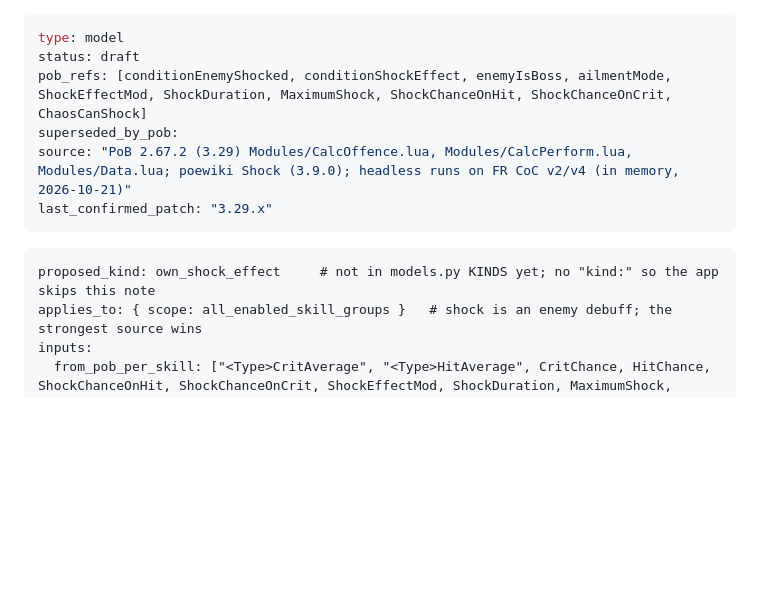
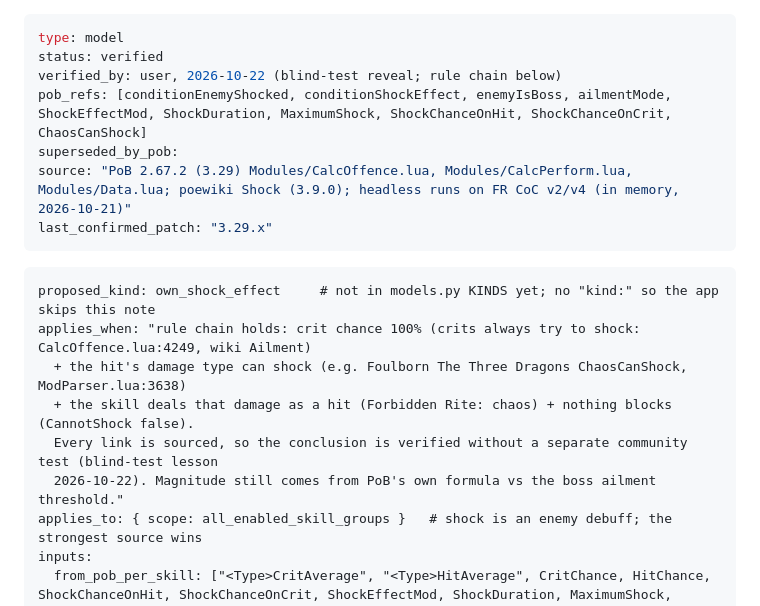
Before and after one commit to koskesh11/comparison-app, a Markdown page: vault/Models/Own shock effect.md, the part around the change. GitHub-like rendering; blank space fills up the shorter version.

Commit message:
docs: blind-test reveals verify projectile hit fraction and own-shock rule chain

````diff
--- a/vault/Models/Own shock effect.md
+++ b/vault/Models/Own shock effect.md
@@ -1,6 +1,7 @@
 ---
 type: model
-status: draft
+status: verified
+verified_by: user, 2026-10-22 (blind-test reveal; rule chain below)
 pob_refs: [conditionEnemyShocked, conditionShockEffect, enemyIsBoss, ailmentMode, ShockEffectMod, ShockDuration, MaximumShock, ShockChanceOnHit, ShockChanceOnCrit, ChaosCanShock]
 superseded_by_pob:
 source: "PoB 2.67.2 (3.29) Modules/CalcOffence.lua, Modules/CalcPerform.lua, Modules/Data.lua; poewiki Shock (3.9.0); headless runs on FR CoC v2/v4 (in memory, 2026-10-21)"
@@ -9,6 +10,11 @@ last_confirmed_patch: "3.29.x"
 
 ```model
 proposed_kind: own_shock_effect     # not in models.py KINDS yet; no "kind:" so the app skips this note
+applies_when: "rule chain holds: crit chance 100% (crits always try to shock: CalcOffence.lua:4249, wiki Ailment)
+  + the hit's damage type can shock (e.g. Foulborn The Three Dragons ChaosCanShock, ModParser.lua:3638)
+  + the skill deals that damage as a hit (Forbidden Rite: chaos) + nothing blocks (CannotShock false).
+  Every link is sourced, so the conclusion is verified without a separate community test (blind-test lesson
+  2026-10-22). Magnitude still comes from PoB's own formula vs the boss ailment threshold."
 applies_to: { scope: all_enabled_skill_groups }   # shock is an enemy debuff; the strongest source wins
 inputs:
   from_pob_per_skill: ["<Type>CritAverage", "<Type>HitAverage", CritChance, HitChance, ShockChanceOnHit, ShockChanceOnCrit, ShockEffectMod, ShockDuration, MaximumShock, Speed]   # <Type> = Lightning + types whose <Type>CanShock flag is set
````
Also changed, not shown: vault/Models/Projectiles hitting a single target.md (+5 -1 lines).
